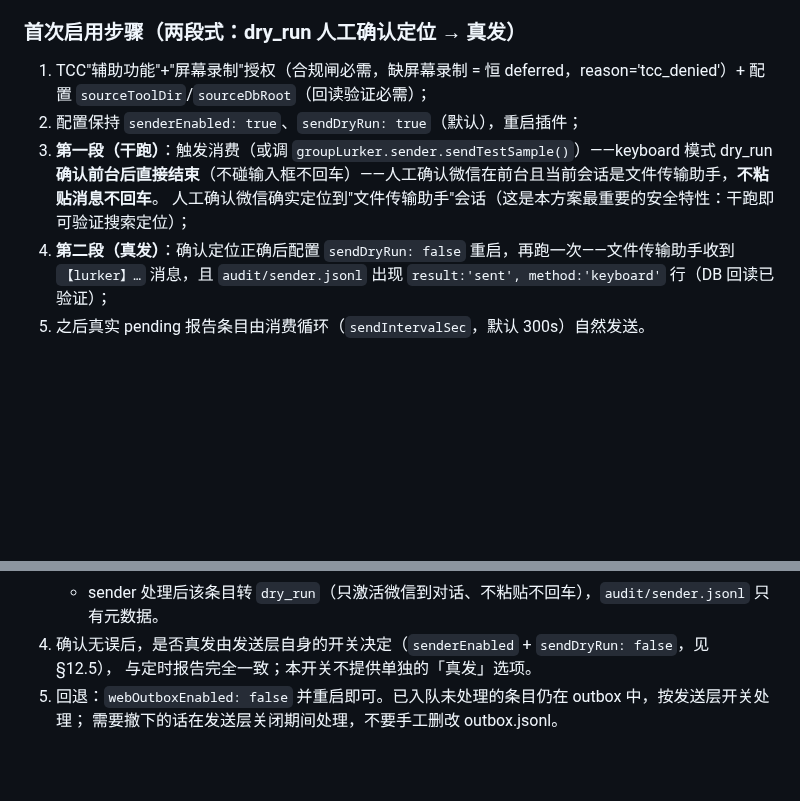
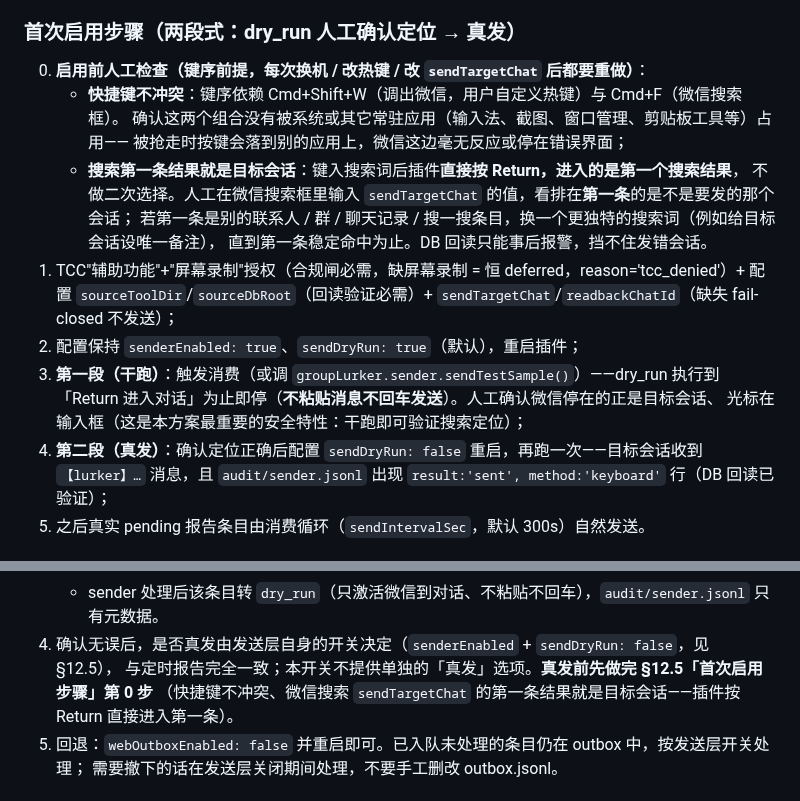
Before and after one commit to zzh4206/Wechat_Test, a Markdown page: docs/RUNBOOK.md, 2 parts joined by grey strips. Rendered like a GitHub page; blank space fills up the shorter version.

Commit message:
docs(runbook): 发送启用前人工检查快捷键冲突与搜索首条结果
键序在键入搜索词后直接按 Return 进入第一个搜索结果，且依赖 Cmd+Shift+W /
Cmd+F 两个热键。§12.5 首次启用步骤新增第 0 步：确认热键未被其它应用占用、
微信搜索 sendTargetChat 的第一条就是目标会话；同时把过时的「文件传输助手」
措辞改为目标会话。§14.5 真发前引用该检查。

Co-Authored-By: Claude Opus 5.5 <noreply@anthropic.com>

```diff
--- a/docs/RUNBOOK.md
+++ b/docs/RUNBOOK.md
@@ -441,12 +441,20 @@ Accessibility Inspector 确认元素层级）。**实证结论回填此处：___
 
 ### 首次启用步骤（两段式：dry_run 人工确认定位 → 真发）
 
-1. TCC"辅助功能"+"屏幕录制"授权（合规闸必需，缺屏幕录制 = 恒 deferred，reason='tcc_denied'）+ 配置 `sourceToolDir`/`sourceDbRoot`（回读验证必需）；
+0. **启用前人工检查（键序前提，每次换机 / 改热键 / 改 `sendTargetChat` 后都要重做）**：
+   - **快捷键不冲突**：键序依赖 Cmd+Shift+W（调出微信，用户自定义热键）与 Cmd+F（微信搜索框）。
+     确认这两个组合没有被系统或其它常驻应用（输入法、截图、窗口管理、剪贴板工具等）占用——
+     被抢走时按键会落到别的应用上，微信这边毫无反应或停在错误界面；
+   - **搜索第一条结果就是目标会话**：键入搜索词后插件**直接按 Return，进入的是第一个搜索结果**，
+     不做二次选择。人工在微信搜索框里输入 `sendTargetChat` 的值，看排在**第一条**的是不是要发的那个会话；
+     若第一条是别的联系人 / 群 / 聊天记录 / 搜一搜条目，换一个更独特的搜索词（例如给目标会话设唯一备注），
+     直到第一条稳定命中为止。DB 回读只能事后报警，挡不住发错会话。
+1. TCC"辅助功能"+"屏幕录制"授权（合规闸必需，缺屏幕录制 = 恒 deferred，reason='tcc_denied'）+ 配置 `sourceToolDir`/`sourceDbRoot`（回读验证必需）+ `sendTargetChat`/`readbackChatId`（缺失 fail-closed 不发送）；
 2. 配置保持 `senderEnabled: true`、`sendDryRun: true`（默认），重启插件；
-3. **第一段（干跑）**：触发消费（或调 `groupLurker.sender.sendTestSample()`）——keyboard 模式
-   dry_run **确认前台后直接结束**（不碰输入框不回车）——人工确认微信在前台且当前会话是文件传输助手，**不粘贴消息不回车**。
-   人工确认微信确实定位到"文件传输助手"会话（这是本方案最重要的安全特性：干跑即可验证搜索定位）；
-4. **第二段（真发）**：确认定位正确后配置 `sendDryRun: false` 重启，再跑一次——文件传输助手收到
+3. **第一段（干跑）**：触发消费（或调 `groupLurker.sender.sendTestSample()`）——dry_run 执行到
+   「Return 进入对话」为止即停（**不粘贴消息不回车发送**）。人工确认微信停在的正是目标会话、
+   光标在输入框（这是本方案最重要的安全特性：干跑即可验证搜索定位）；
+4. **第二段（真发）**：确认定位正确后配置 `sendDryRun: false` 重启，再跑一次——目标会话收到
    `【lurker】…` 消息，且 `audit/sender.jsonl` 出现 `result:'sent', method:'keyboard'` 行（DB 回读已验证）；
 5. 之后真实 pending 报告条目由消费循环（`sendIntervalSec`，默认 300s）自然发送。
 
@@ -688,7 +696,8 @@ LURKER_WEB_TOKEN='<与插件 webActionsToken 相同的值>' \
    - 10 分钟内再点一次 → 回执「10 分钟内已排入过」，outbox 不新增；
    - sender 处理后该条目转 `dry_run`（只激活微信到对话、不粘贴不回车），`audit/sender.jsonl` 只有元数据。
 4. 确认无误后，是否真发由发送层自身的开关决定（`senderEnabled` + `sendDryRun: false`，见 §12.5），
-   与定时报告完全一致；本开关不提供单独的「真发」选项。
+   与定时报告完全一致；本开关不提供单独的「真发」选项。**真发前先做完 §12.5「首次启用步骤」第 0 步**
+   （快捷键不冲突、微信搜索 `sendTargetChat` 的第一条结果就是目标会话——插件按 Return 直接进入第一条）。
 5. 回退：`webOutboxEnabled: false` 并重启即可。已入队未处理的条目仍在 outbox 中，按发送层开关处理；
    需要撤下的话在发送层关闭期间处理，不要手工删改 outbox.jsonl。
 
```
